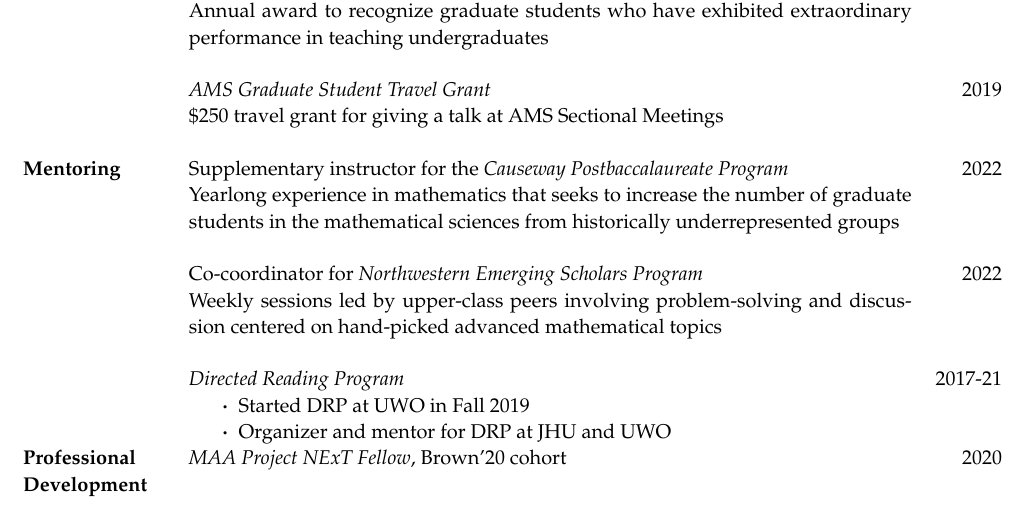
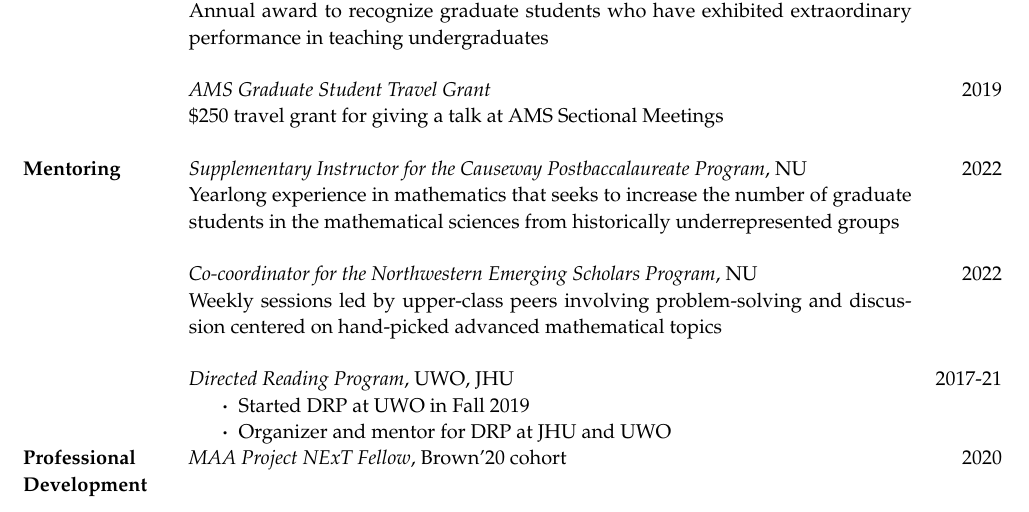
Before and after one commit to apurvanakade/CV, a LaTeX CV (CV.tex, which reads outreach.tex): part of page 1 of 3, cut so that both start at the same text. Compiled offline with pdfLaTeX.

Commit message:
Minor edits

```diff
--- a/outreach.tex
+++ b/outreach.tex
@@ -1,9 +1,9 @@
 \textbf{Mentoring}
-		& Supplementary instructor for the \href{https://sites.northwestern.edu/causeway/}{\emph{Causeway Postbaccalaureate Program}} & 2022 \\
+		& \href{https://sites.northwestern.edu/causeway/}{\emph{Supplementary Instructor for the Causeway Postbaccalaureate Program}}, NU & 2022 \\
 		& Yearlong experience in mathematics that seeks to increase the number of graduate students in the mathematical sciences from historically underrepresented groups \\\\
-		& Co-coordinator for \href{https://www.math.northwestern.edu/undergraduate/prizes-competitions-organizations/northwestern-emerging-scholars.html}{\emph{Northwestern Emerging Scholars Program}} & 2022 \\
+		& \href{https://www.math.northwestern.edu/undergraduate/prizes-competitions-organizations/northwestern-emerging-scholars.html}{\emph{Co-coordinator for the Northwestern Emerging Scholars Program}}, NU & 2022 \\
 		& Weekly sessions led by upper-class peers involving problem-solving and discussion centered on hand-picked advanced mathematical topics \\\\
-		& \emph{Directed Reading Program}
+		& \emph{Directed Reading Program}, UWO, JHU
     \begin{itemize}
       \item Started DRP at UWO in Fall 2019
       \item Organizer and mentor for DRP at JHU and UWO
```
